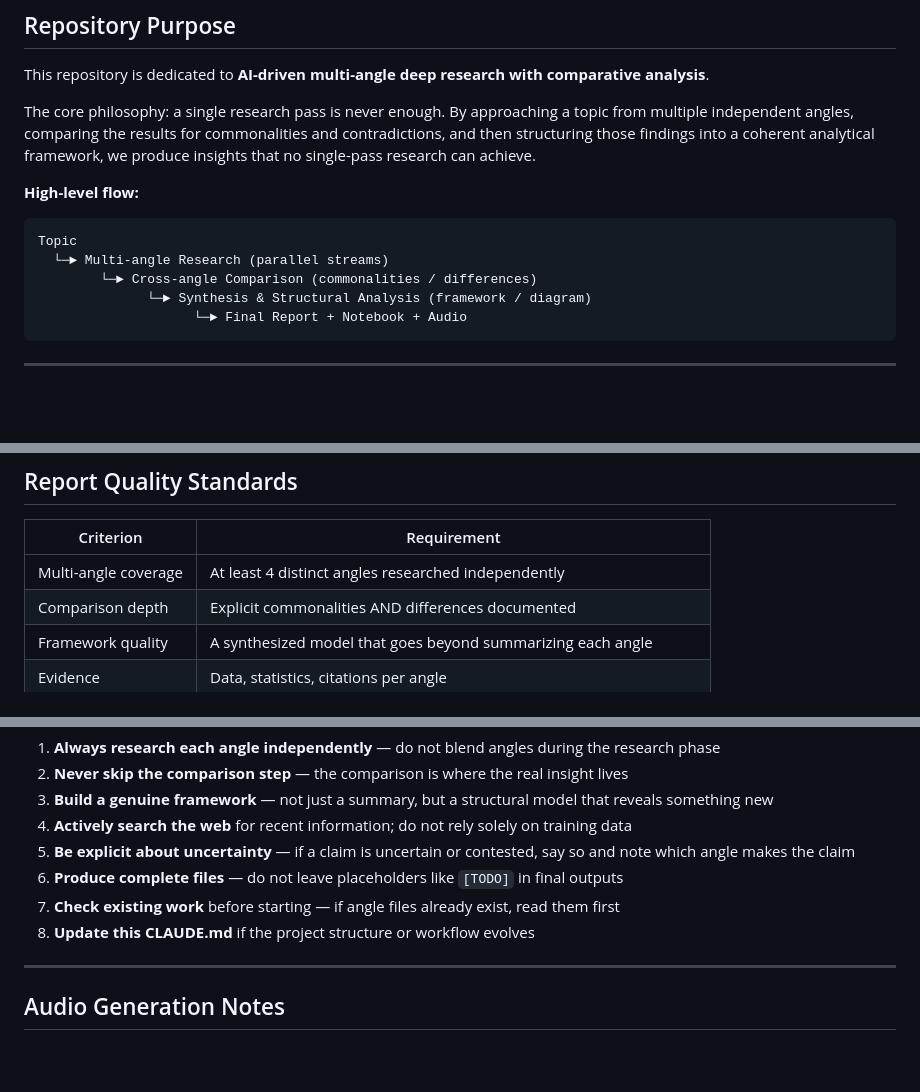
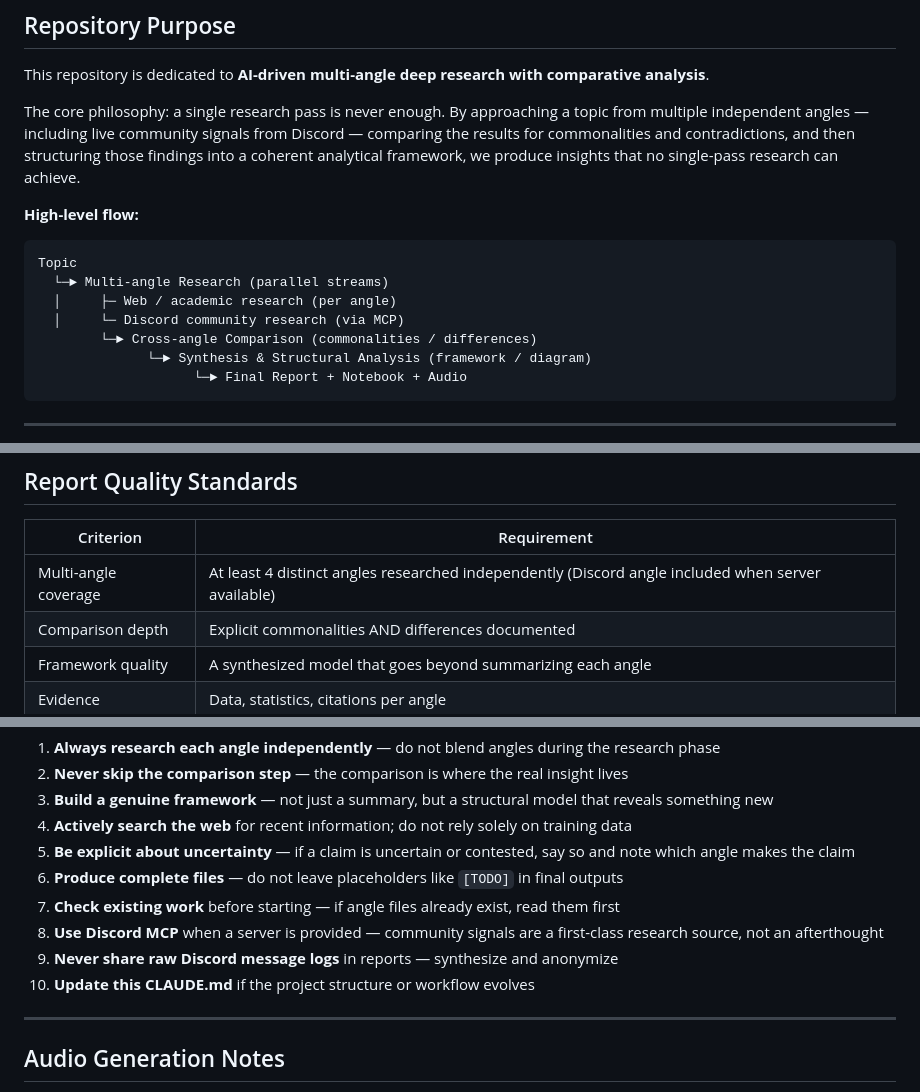
Before and after one commit to masa2000g/research, a Markdown page: CLAUDE.md, 3 parts joined by grey strips. Drawn GitHub-style; blank space fills up the shorter version.

````diff
--- a/CLAUDE.md
+++ b/CLAUDE.md
@@ -8,13 +8,15 @@ This file describes the purpose, workflows, conventions, and AI instructions for
 
 This repository is dedicated to **AI-driven multi-angle deep research with comparative analysis**.
 
-The core philosophy: a single research pass is never enough. By approaching a topic from multiple independent angles, comparing the results for commonalities and contradictions, and then structuring those findings into a coherent analytical framework, we produce insights that no single-pass research can achieve.
+The core philosophy: a single research pass is never enough. By approaching a topic from multiple independent angles — including live community signals from Discord — comparing the results for commonalities and contradictions, and then structuring those findings into a coherent analytical framework, we produce insights that no single-pass research can achieve.
 
 **High-level flow:**
 
 ```
 Topic
   └─► Multi-angle Research (parallel streams)
+  │     ├─ Web / academic research (per angle)
+  │     └─ Discord community research (via MCP)
         └─► Cross-angle Comparison (commonalities / differences)
               └─► Synthesis & Structural Analysis (framework / diagram)
                     └─► Final Report + Notebook + Audio
@@ -221,7 +352,7 @@ When writing `framework.md`, use this structure:
 
 | Criterion | Requirement |
 |-----------|-------------|
-| Multi-angle coverage | At least 4 distinct angles researched independently |
+| Multi-angle coverage | At least 4 distinct angles researched independently (Discord angle included when server available) |
 | Comparison depth | Explicit commonalities AND differences documented |
 | Framework quality | A synthesized model that goes beyond summarizing each angle |
 | Evidence | Data, statistics, citations per angle |
@@ -265,7 +396,9 @@ When working in this repository, Claude should:
 5. **Be explicit about uncertainty** — if a claim is uncertain or contested, say so and note which angle makes the claim
 6. **Produce complete files** — do not leave placeholders like `[TODO]` in final outputs
 7. **Check existing work** before starting — if angle files already exist, read them first
-8. **Update this CLAUDE.md** if the project structure or workflow evolves
+8. **Use Discord MCP** when a server is provided — community signals are a first-class research source, not an afterthought
+9. **Never share raw Discord message logs** in reports — synthesize and anonymize
+10. **Update this CLAUDE.md** if the project structure or workflow evolves
 
 ---
 
````
Also changed, not shown: other parts of CLAUDE.md (+131 -2 lines).
